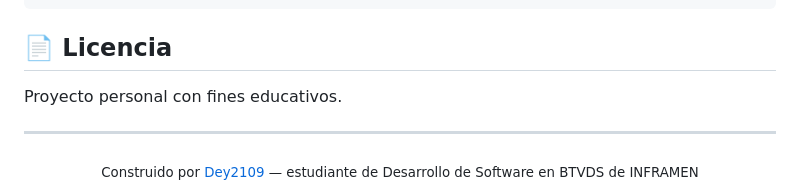
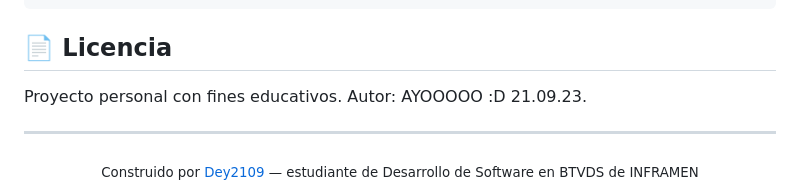
Before and after one commit to Dey2109/segundo-cerebro, a Markdown page: README.md, the part around the change. Drawn GitHub-style.

Commit message:
Añadición comentario mío

```diff
--- a/README.md
+++ b/README.md
@@ -117,6 +117,8 @@ segundo-cerebro/
 ## 📄 Licencia
 
 Proyecto personal con fines educativos.
+Autor: AYOOOOO :D
+21.09.23.
 
 ---
 
```
